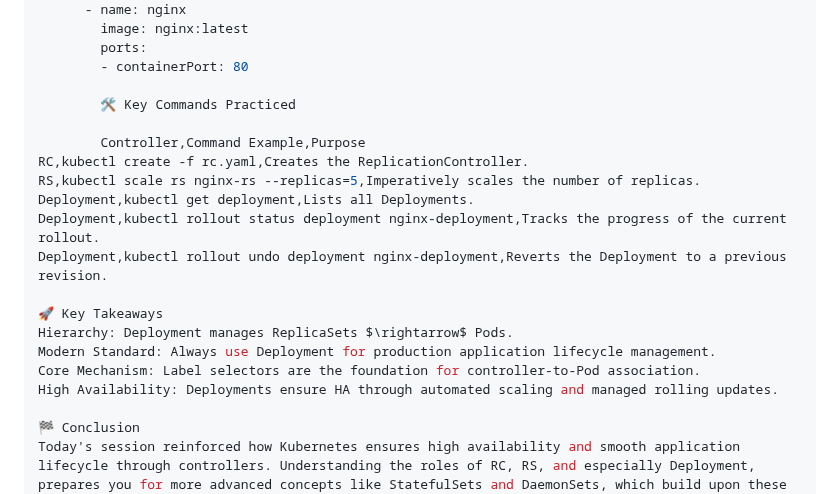
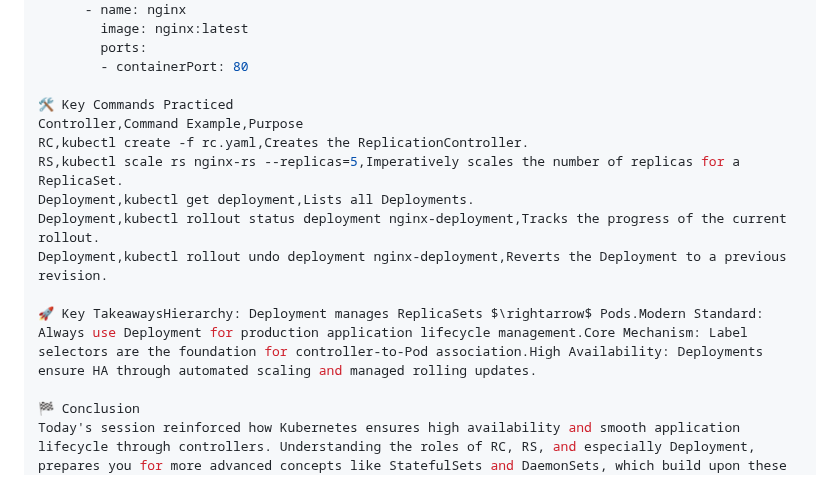
Before and after one commit to Joban-Bhangu77/K8s-Playground, a Markdown page: Day08/README.md, the part around one of its changes. Drawn GitHub-style.

Commit message:
Day 08: Added Kubernetes RC, RS & Deployment README and YAML files

```diff
--- a/Day08/README.md
+++ b/Day08/README.md
@@ -116,20 +216,15 @@ spec:
         ports:
         - containerPort: 80
 
-        🛠️ Key Commands Practiced
-
-        Controller,Command Example,Purpose
+🛠️ Key Commands Practiced
+Controller,Command Example,Purpose
 RC,kubectl create -f rc.yaml,Creates the ReplicationController.
-RS,kubectl scale rs nginx-rs --replicas=5,Imperatively scales the number of replicas.
+RS,kubectl scale rs nginx-rs --replicas=5,Imperatively scales the number of replicas for a ReplicaSet.
 Deployment,kubectl get deployment,Lists all Deployments.
 Deployment,kubectl rollout status deployment nginx-deployment,Tracks the progress of the current rollout.
 Deployment,kubectl rollout undo deployment nginx-deployment,Reverts the Deployment to a previous revision.
 
-🚀 Key Takeaways
-Hierarchy: Deployment manages ReplicaSets $\rightarrow$ Pods.
-Modern Standard: Always use Deployment for production application lifecycle management.
-Core Mechanism: Label selectors are the foundation for controller-to-Pod association.
-High Availability: Deployments ensure HA through automated scaling and managed rolling updates.
+🚀 Key TakeawaysHierarchy: Deployment manages ReplicaSets $\rightarrow$ Pods.Modern Standard: Always use Deployment for production application lifecycle management.Core Mechanism: Label selectors are the foundation for controller-to-Pod association.High Availability: Deployments ensure HA through automated scaling and managed rolling updates.
 
 🏁 Conclusion
 Today's session reinforced how Kubernetes ensures high availability and smooth application lifecycle through controllers. Understanding the roles of RC, RS, and especially Deployment, prepares you for more advanced concepts like StatefulSets and DaemonSets, which build upon these foundational principles of replica and update management.
```
Also changed, not shown: other parts of Day08/README.md (+102 -2 lines).
